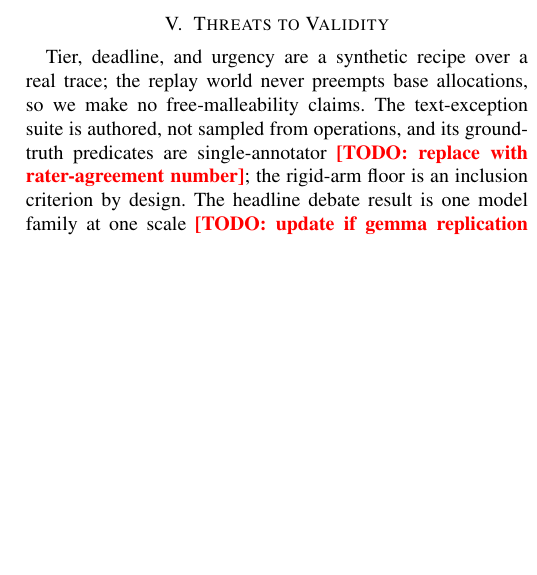
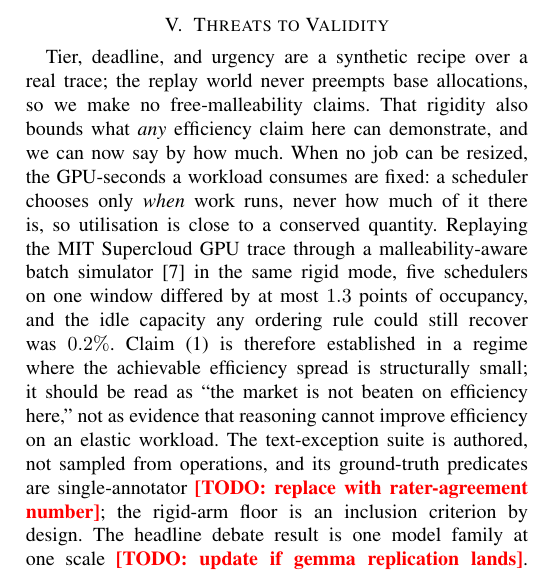
Before and after one commit to Alvinlse/research, a LaTeX paper (paper/ieee.tex): part of one column of page 4 of 4, cut so that both start at the same text, the shorter picture padded with empty space. Compiled offline with pdfLaTeX.

Commit message:
paper: quantify the rigidity limitation, name elasticity as the second frontier
Threats already said "we make no free-malleability claims"; today's ElastiSim
work lets that be measured rather than asserted. When no job can be resized the
GPU-seconds a workload consumes are fixed, so a scheduler chooses only WHEN work
runs -- utilisation is near-conserved. Replaying Supercloud through a
malleability-aware simulator in rigid mode, five schedulers on one window
differed by at most 1.3 points of occupancy and only 0.2% of idle capacity was
recoverable by any ordering rule. Claim (1) therefore holds in a regime where
the achievable efficiency spread is structurally small, which is stated.

The conclusion gains elasticity as a second frontier alongside operator text,
argued from our own negative efficiency result: AI training and inference jobs
scale across devices, so a scheduler there also chooses job SIZE -- the decision
absent from every replay in the paper. On a moldable Supercloud replay under
Amdahl scaling the sizing rule alone moves mean wait by an order of magnitude,
and the rule maximising occupancy is the worst of three, converting the cluster
into busy-ness rather than completed work.

No elastic number is promoted to a claim: current results are a single window,
flagged directional-only with a todo to fold in the powered run. Adds the
ElastiSim citation (Ozden et al., ICPP 2022). Compiles clean at 4 pages.

Co-Authored-By: Claude Opus 5 <noreply@anthropic.com>
Claude-Session: https://claude.ai/code/session_018PimHMVK9nTkew8G2a477j

```diff
--- a/paper/ieee.tex
+++ b/paper/ieee.tex
@@ -391,7 +391,16 @@ now measured.
 \label{sec:threats}
 
 Tier, deadline, and urgency are a synthetic recipe over a real trace; the replay world never
-preempts base allocations, so we make no free-malleability claims. The text-exception suite is
+preempts base allocations, so we make no free-malleability claims. That rigidity also bounds
+what \emph{any} efficiency claim here can demonstrate, and we can now say by how much. When no
+job can be resized, the GPU-seconds a workload consumes are fixed: a scheduler chooses only
+\emph{when} work runs, never how much of it there is, so utilisation is close to a conserved
+quantity. Replaying the MIT Supercloud GPU trace through a malleability-aware batch simulator
+\cite{elastisim} in the same rigid mode, five schedulers on one window differed by at most
+$1.3$ points of occupancy, and the idle capacity any ordering rule could still recover was
+$0.2\%$. Claim~(1) is therefore established in a regime where the achievable efficiency spread
+is structurally small; it should be read as ``the market is not beaten on efficiency here,''
+not as evidence that reasoning cannot improve efficiency on an elastic workload. The text-exception suite is
 authored, not sampled from operations, and its ground-truth predicates are
 single-annotator \todo{replace with rater-agreement number}; the rigid-arm floor is an
 inclusion criterion by design. The headline debate result is one model family at one scale
@@ -414,0 +430 @@ efficiency-neutral capability should convert into a measurable service-quality g
+time by an order of magnitude, and the rule that maximises occupancy is the worst of the three
```
Also changed, not shown: paper/ieee.tex (13 more changed lines).
